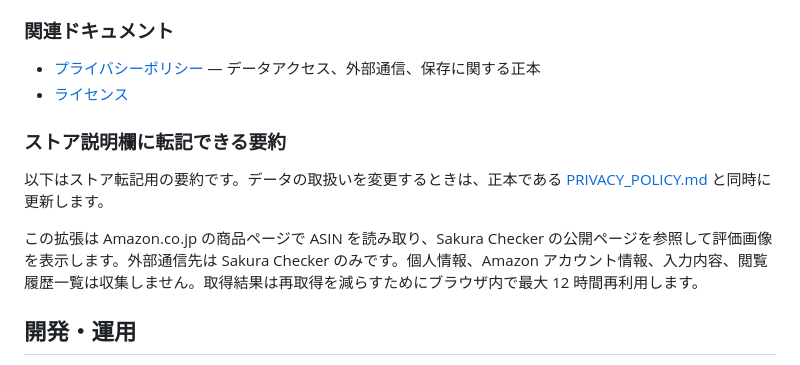
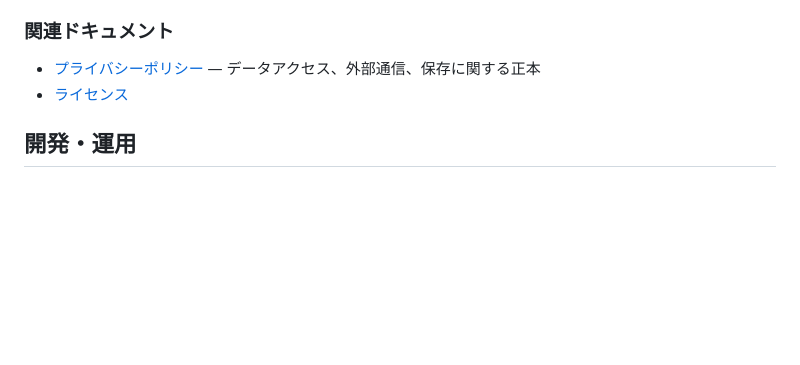
Before and after one commit to big-mon/amazon-display-sakurachecker, a Markdown page: README.md, the part around the change. Drawn GitHub-style; blank space fills up the shorter version.

Commit message:
docs: remove duplicated store listing summary

```diff
--- a/README.md
+++ b/README.md
@@ -110,12 +110,6 @@ URL 検索後の結果に応じて詳細ページの取得や ASIN 検索の再
 - [プライバシーポリシー](./PRIVACY_POLICY.md) — データアクセス、外部通信、保存に関する正本
 - [ライセンス](./LICENSE)
 
-### ストア説明欄に転記できる要約
-
-以下はストア転記用の要約です。データの取扱いを変更するときは、正本である [PRIVACY_POLICY.md](./PRIVACY_POLICY.md) と同時に更新します。
-
-この拡張は Amazon.co.jp の商品ページで ASIN を読み取り、Sakura Checker の公開ページを参照して評価画像を表示します。外部通信先は Sakura Checker のみです。個人情報、Amazon アカウント情報、入力内容、閲覧履歴一覧は収集しません。取得結果は再取得を減らすためにブラウザ内で最大 12 時間再利用します。
-
 ## 開発・運用
 
 - [AI エージェント向け開発・検証規約](./AGENTS.md)
```
